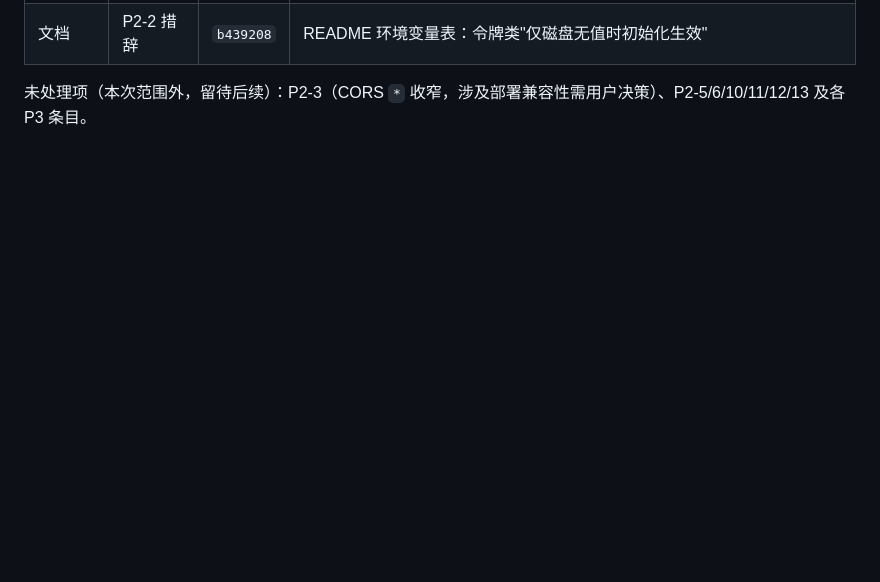
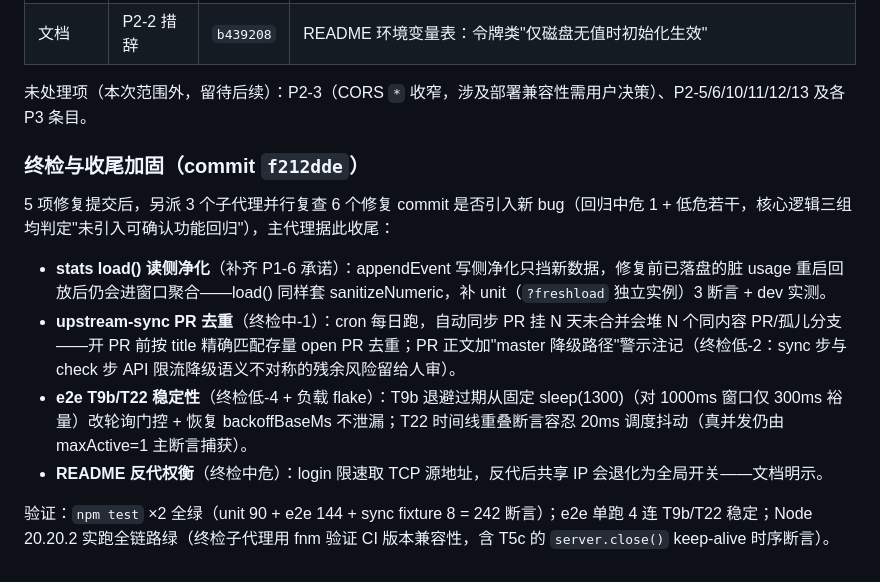
Before and after one commit to lanqiguoguo/commandcode-proxy-manager, a Markdown page: docs/CODE_REVIEW_2026-09-02.md, the part around the change. Rendered like a GitHub page; blank space fills up the shorter version.

Commit message:
docs: 终检轮次与收尾加固记录（f212dde）

```diff
--- a/docs/CODE_REVIEW_2026-09-02.md
+++ b/docs/CODE_REVIEW_2026-09-02.md
@@ -195,3 +195,14 @@
 | 文档 | P2-2 措辞 | `b439208` | README 环境变量表：令牌类"仅磁盘无值时初始化生效" |
 
 未处理项（本次范围外，留待后续）：P2-3（CORS `*` 收窄，涉及部署兼容性需用户决策）、P2-5/6/10/11/12/13 及各 P3 条目。
+
+### 终检与收尾加固（commit `f212dde`）
+
+5 项修复提交后，另派 3 个子代理并行复查 6 个修复 commit 是否引入新 bug（回归中危 1 + 低危若干，核心逻辑三组均判定"未引入可确认功能回归"），主代理据此收尾：
+
+- **stats load() 读侧净化**（补齐 P1-6 承诺）：appendEvent 写侧净化只挡新数据，修复前已落盘的脏 usage 重启回放后仍会进窗口聚合——load() 同样套 sanitizeNumeric，补 unit（`?freshload` 独立实例）3 断言 + dev 实测。
+- **upstream-sync PR 去重**（终检中-1）：cron 每日跑，自动同步 PR 挂 N 天未合并会堆 N 个同内容 PR/孤儿分支——开 PR 前按 title 精确匹配存量 open PR 去重；PR 正文加"master 降级路径"警示注记（终检低-2：sync 步与 check 步 API 限流降级语义不对称的残余风险留给人审）。
+- **e2e T9b/T22 稳定性**（终检低-4 + 负载 flake）：T9b 退避过期从固定 sleep(1300)（对 1000ms 窗口仅 300ms 裕量）改轮询门控 + 恢复 backoffBaseMs 不泄漏；T22 时间线重叠断言容忍 20ms 调度抖动（真并发仍由 maxActive=1 主断言捕获）。
+- **README 反代权衡**（终检中危）：login 限速取 TCP 源地址，反代后共享 IP 会退化为全局开关——文档明示。
+
+验证：`npm test` ×2 全绿（unit 90 + e2e 144 + sync fixture 8 = 242 断言）；e2e 单跑 4 连 T9b/T22 稳定；Node 20.20.2 实跑全链路绿（终检子代理用 fnm 验证 CI 版本兼容性，含 T5c 的 `server.close()` keep-alive 时序断言）。
```
